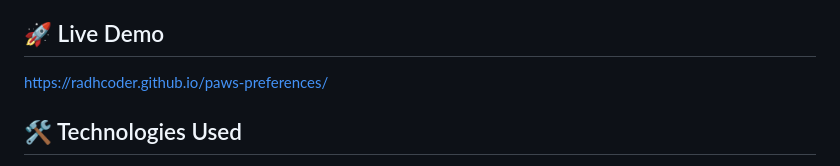
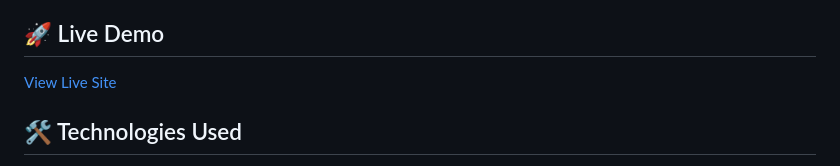
Before and after one commit to RadhCoder/paws-preferences, a Markdown page: README.md, the part around the change. Rendered like a GitHub page.

Commit message:
Update live demo link in README

```diff
--- a/README.md
+++ b/README.md
@@ -26,7 +26,7 @@ Built with **Tailwind CSS** for rapid development while maintaining a unique, no
 
 ## 🚀 Live Demo
 
-[https://radhcoder.github.io/paws-preferences/](#)
+[View Live Site](https://radhcoder.github.io/paws-preferences/)
 
 ## 🛠️ Technologies Used
 
```
